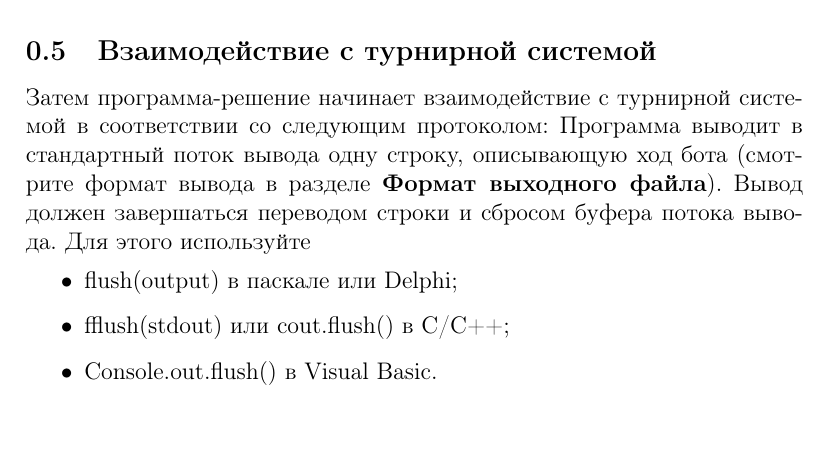
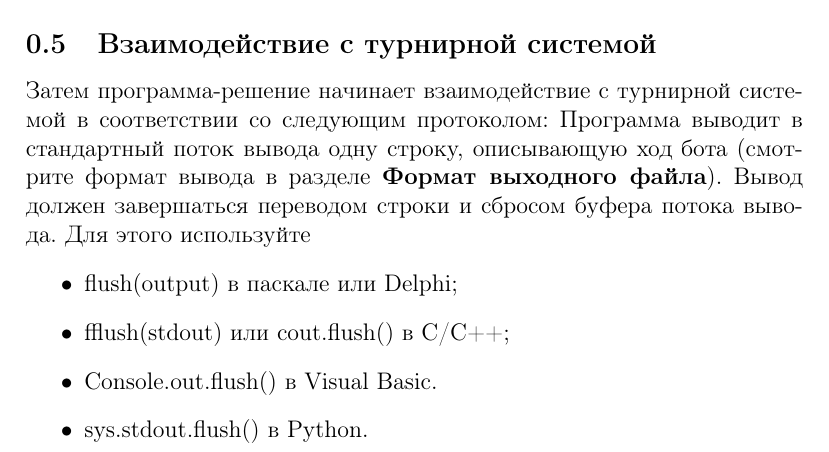
Before and after one commit to parallel-p/play, a LaTeX paper (games/pepelac/statements.tex): part of page 2 of 2 before the commit and part of page 2 of 3 after it, cut so that both start at the same text. Compiled offline with pdfLaTeX.

Commit message:
Add python instruction

```diff
--- a/games/pepelac/statements.tex
+++ b/games/pepelac/statements.tex
@@ -45,6 +45,7 @@
 \item flush(output) в паскале или Delphi;
 \item fflush(stdout) или cout.flush() в С/C++;
 \item Console.out.flush() в Visual Basic.
+\item sys.stdout.flush() в Python.
 \end{itemize}
 После этого программа должна считать из стандартного потока ввода ответ тестирующей системы, описанный в разделе \textbf{Формат входного файла}.
 \end{document}
```
